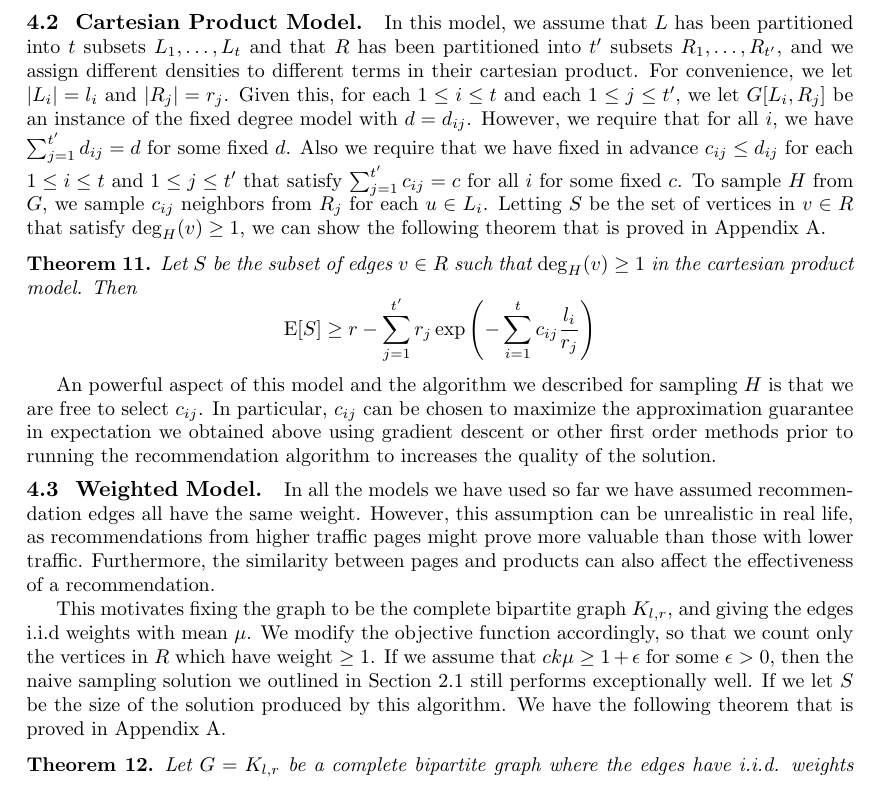
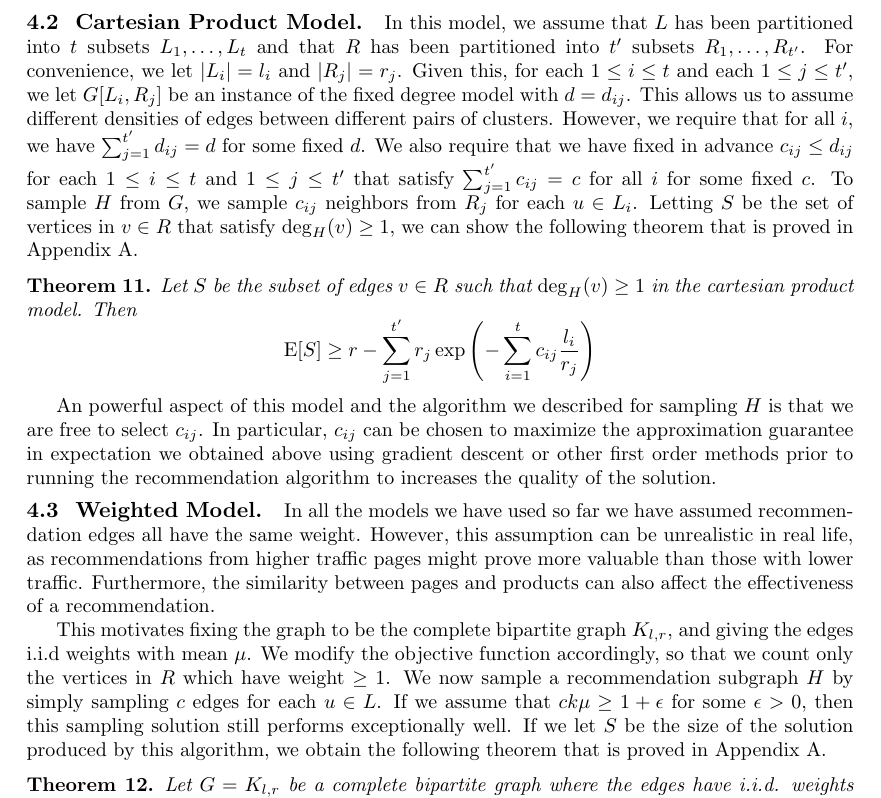
Before and after one commit to srinathsridhar/graph-matching, a LaTeX document (main.tex, which reads 3_More_Results.tex): part of page 11 of 14, cut so that both start at the same text. Compiled offline with pdfLaTeX; a LaTeX package or settings file that is missing is left out.

Commit message:
Final (hopefully) pass on Section 4

```diff
--- a/3_More_Results.tex
+++ b/3_More_Results.tex
@@ -184,11 +184,12 @@ sizes of the subtrees in $T_L$ and $T_R$.
 In this model, we assume that
 $L$ has been partitioned into $t$ subsets $L_1,\ldots, L_t$ and
 that $R$ has been partitioned into $t'$ subsets $R_1,\ldots,
-R_{t'}$, and we assign different densities to different terms in their cartesian product. For convenience, we let $|L_i| = l_i$ and $|R_j|=r_j$. Given
+R_{t'}$. For convenience, we let $|L_i| = l_i$ and $|R_j|=r_j$. Given
 this, for each $1\leq i\leq t$ and each $1\leq j\leq t'$,
 we let $G[L_i, R_j]$ be an instance of the fixed degree model with
-$d=d_{ij}$. However, we require that for all $i$, we have $\sum_{j=1}^{t'}
-d_{ij} = d$ for some fixed $d$. Also we require that we have fixed in
+$d=d_{ij}$. This allows us to assume different densities of edges between different pairs of clusters.
+However, we require that for all $i$, we have $\sum_{j=1}^{t'}
+d_{ij} = d$ for some fixed $d$. We also require that we have fixed in
 advance $c_{ij} \leq d_{ij}$ for each $1\leq i\leq t$ and $1\leq j\leq t'$ that
 satisfy $\sum_{j=1}^{t'} c_{ij} = c$ for all $i$ for some fixed $c$.
 To sample $H$ from $G$, we sample $c_{ij}$ neighbors from $R_j$ for each
@@ -241,11 +242,11 @@ also affect the effectiveness of a recommendation.
 This motivates fixing the graph to be the
 complete bipartite graph $K_{l,r}$, and giving the edges i.i.d weights
 with mean $\mu$. We modify the objective function accordingly, so that
-we count only the vertices in $R$ which have weight $\geq 1$. If we
+we count only the vertices in $R$ which have weight $\geq 1$. We now sample a recommendation subgraph
+$H$ by simply sampling $c$ edges for each $u\in L$. If we
 assume that $ck\mu \geq 1+\epsilon$ for some $\epsilon > 0$, then
-the naive sampling solution we outlined in Section \ref{fixed-degree}
-still performs exceptionally well. If we let $S$ be the size of the
-solution produced by this algorithm. We have the following theorem that is
+this sampling solution still performs exceptionally well. If we let $S$ be the size of the
+solution produced by this algorithm, we obtain the following theorem that is
 proved in Appendix~\ref{sec:appendix}.
 
 \begin{thm}
```
Also changed, not shown: 4_Computational_Results.tex (+1 -1 lines), main.pdf, 3_More_Results.tex (6 more changed lines).
